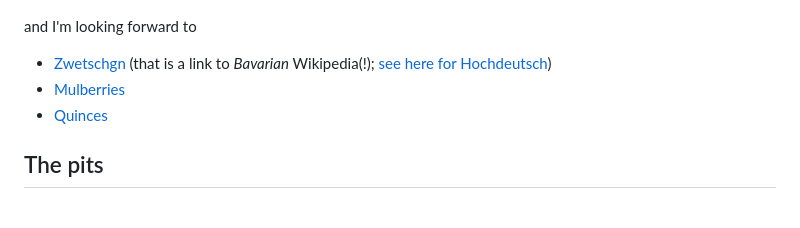
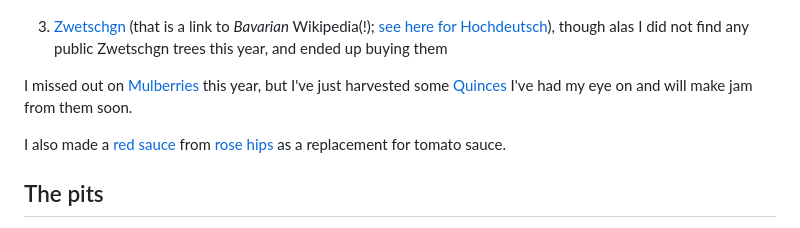
Before and after one commit to wyleyr/recursewithless-site, a Markdown page: projects/mundraub.md, the part around one of its changes. Drawn GitHub-style.

Commit message:
projects: some updates on mundraub

```diff
--- a/projects/mundraub.md
+++ b/projects/mundraub.md
@@ -54,12 +54,19 @@ directly. So far in 2024 I've made jam with:
 
    ![Jam from Mirabellen and Kornelkirschen](./img/mundraub/MirabellenKornelkirschenMarmelade.jpeg){#cornelianjam}
 
-and I'm looking forward to
+1. [Zwetschgn](https://bar.wikipedia.org/wiki/Zwetschgn) (that is a
+   link to *Bavarian* Wikipedia(!); [see here for
+   Hochdeutsch](https://de.wikipedia.org/wiki/Zwetschge)), though alas
+   I did not find any public Zwetschgn trees this year, and ended up
+   buying them
 
-- [Zwetschgn](https://bar.wikipedia.org/wiki/Zwetschgn) (that is a
-  link to *Bavarian* Wikipedia(!); [see here for Hochdeutsch](https://de.wikipedia.org/wiki/Zwetschge))
-- [Mulberries](https://mundraub.org/maulbeere-steckbrief)
-- [Quinces](https://mundraub.org/quitte-steckbrief)
+I missed out on [Mulberries](https://mundraub.org/maulbeere-steckbrief) this year,
+but I've just harvested some [Quinces](https://mundraub.org/quitte-steckbrief)
+I've had my eye on and will make jam from them soon.
+
+I also made a [red sauce](./hagebutten-sauce.html) from
+[rose hips](https://mundraub.org/hagebutte-steckbrief) as a
+replacement for tomato sauce.
 
 
 ## The pits
```
Also changed, not shown: other parts of projects/mundraub.md (+1 -1 lines).
